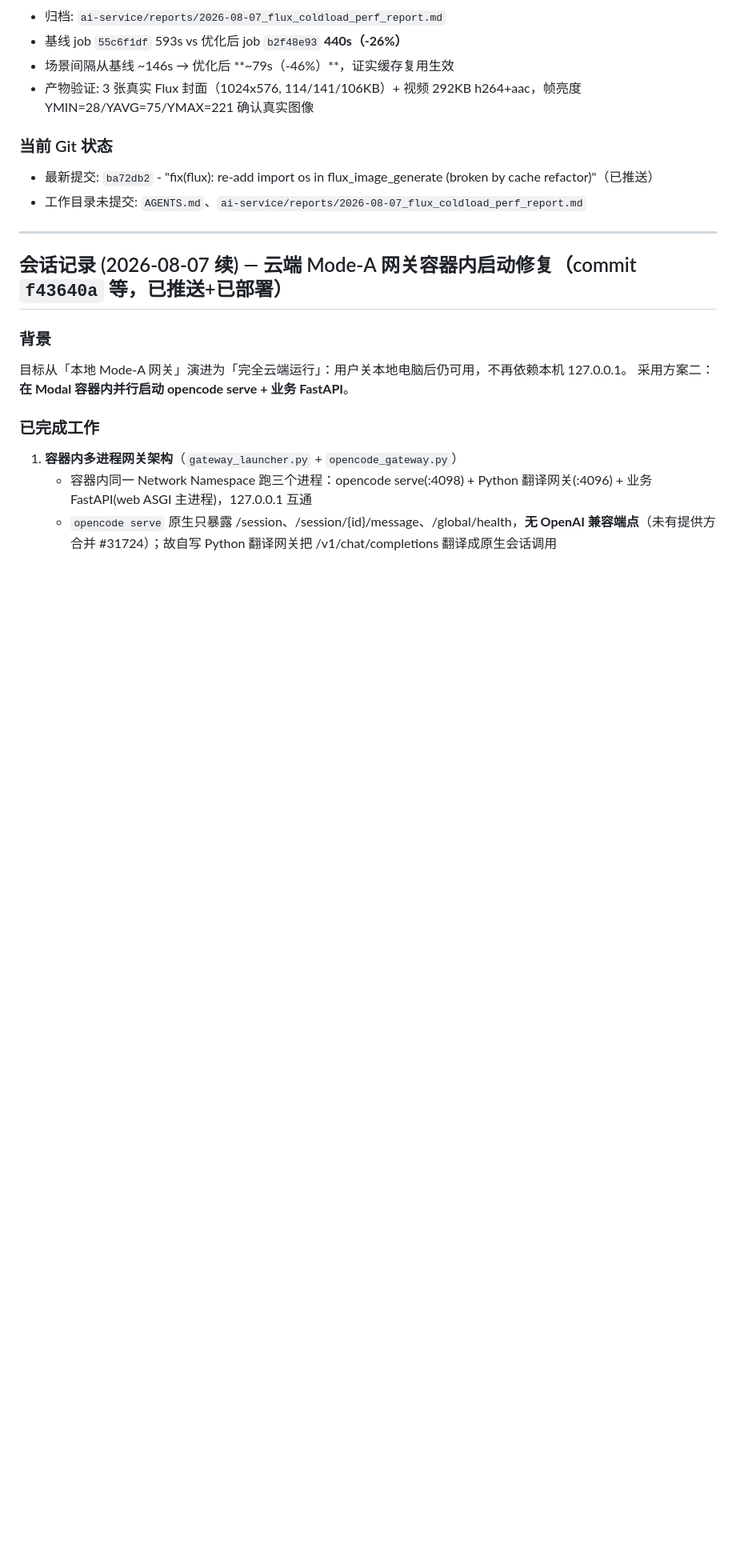
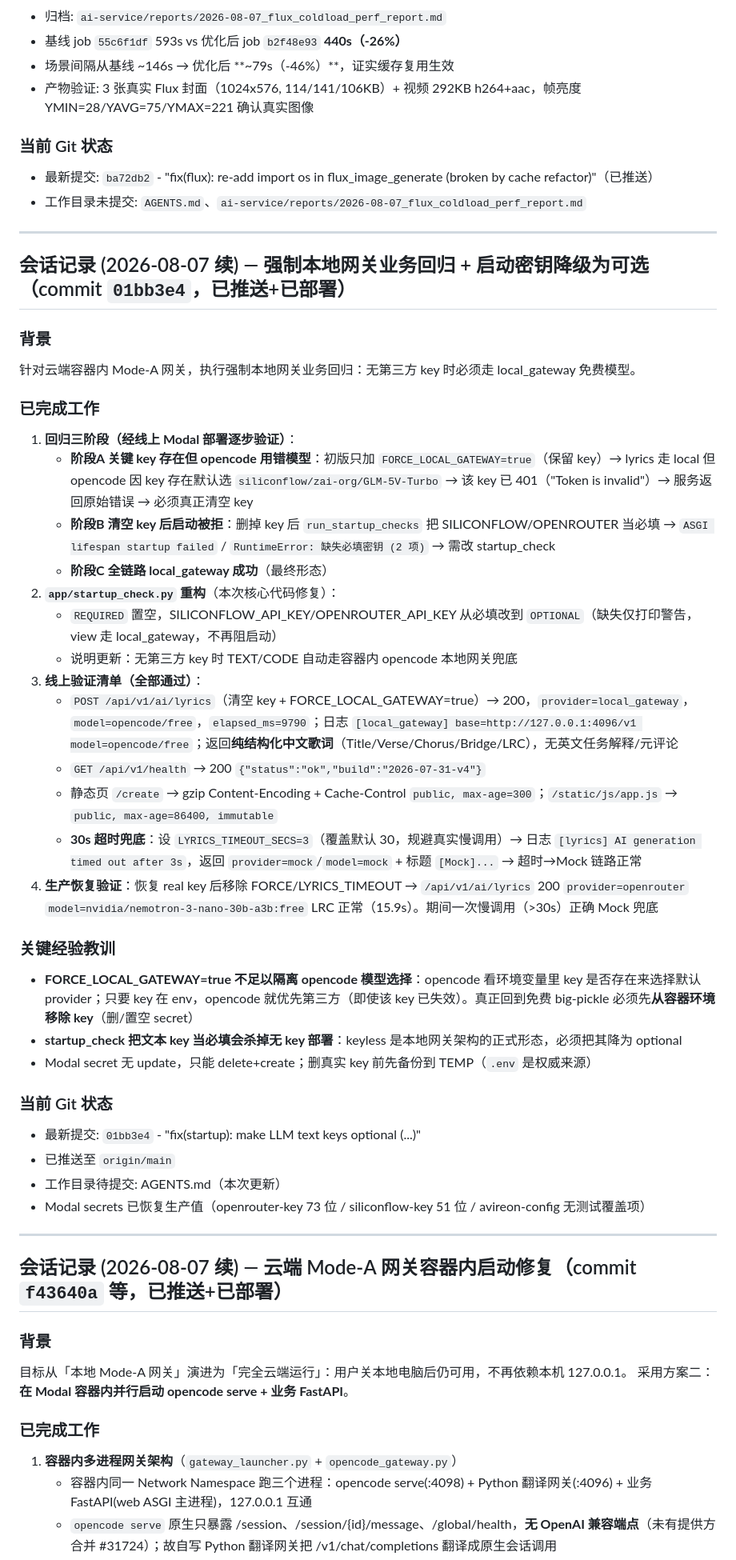
Before and after one commit to dingxingjing-stack/my-python-project, a Markdown page: AGENTS.md, the part around the change. Shown at 80% size. Rendered like a GitHub page; blank space fills up the shorter version.

Commit message:
docs: session record 2026-08-07 (local gateway regression + optional LLM keys)

```diff
--- a/AGENTS.md
+++ b/AGENTS.md
@@ -825,6 +825,39 @@
 
 ---
 
+## 会话记录 (2026-08-07 续) — 强制本地网关业务回归 + 启动密钥降级为可选（commit `01bb3e4`，已推送+已部署）
+
+### 背景
+针对云端容器内 Mode-A 网关，执行强制本地网关业务回归：无第三方 key 时必须走 local_gateway 免费模型。
+
+### 已完成工作
+1. **回归三阶段（经线上 Modal 部署逐步验证）**：
+   - **阶段A 关键 key 存在但 opencode 用错模型**：初版只加 `FORCE_LOCAL_GATEWAY=true`（保留 key）→ lyrics 走 local 但 opencode 因 key 存在默认选 `siliconflow/zai-org/GLM-5V-Turbo` → 该 key 已 401（"Token is invalid"）→ 服务返回原始错误 → 必须真正清空 key
+   - **阶段B 清空 key 后启动被拒**：删掉 key 后 `run_startup_checks` 把 SILICONFLOW/OPENROUTER 当必填 → `ASGI lifespan startup failed` / `RuntimeError: 缺失必填密钥 (2 项)` → 需改 startup_check
+   - **阶段C 全链路 local_gateway 成功**（最终形态）
+2. **`app/startup_check.py` 重构**（本次核心代码修复）：
+   - `REQUIRED` 置空，SILICONFLOW_API_KEY/OPENROUTER_API_KEY 从必填改到 `OPTIONAL`（缺失仅打印警告，view 走 local_gateway，不再阻启动）
+   - 说明更新：无第三方 key 时 TEXT/CODE 自动走容器内 opencode 本地网关兜底
+3. **线上验证清单（全部通过）**：
+   - `POST /api/v1/ai/lyrics`（清空 key + FORCE_LOCAL_GATEWAY=true）→ 200，`provider=local_gateway`，`model=opencode/free`，`elapsed_ms=9790`；日志 `[local_gateway] base=http://127.0.0.1:4096/v1 model=opencode/free`；返回**纯结构化中文歌词**（Title/Verse/Chorus/Bridge/LRC），无英文任务解释/元评论
+   - `GET /api/v1/health` → 200 `{"status":"ok","build":"2026-07-31-v4"}`
+   - 静态页 `/create` → gzip Content-Encoding + Cache-Control `public, max-age=300`；`/static/js/app.js` → `public, max-age=86400, immutable`
+   - **30s 超时兜底**：设 `LYRICS_TIMEOUT_SECS=3`（覆盖默认 30，规避真实慢调用）→ 日志 `[lyrics] AI generation timed out after 3s`，返回 `provider=mock`/`model=mock` + 标题 `[Mock]...` → 超时→Mock 链路正常
+4. **生产恢复验证**：恢复 real key 后移除 FORCE/LYRICS_TIMEOUT → `/api/v1/ai/lyrics` 200 `provider=openrouter` `model=nvidia/nemotron-3-nano-30b-a3b:free` LRC 正常（15.9s）。期间一次慢调用（>30s）正确 Mock 兜底
+
+### 关键经验教训
+- **FORCE_LOCAL_GATEWAY=true 不足以隔离 opencode 模型选择**：opencode 看环境变量里 key 是否存在来选择默认 provider；只要 key 在 env，opencode 就优先第三方（即使该 key 已失效）。真正回到免费 big-pickle 必须先**从容器环境移除 key**（删/置空 secret）
+- **startup_check 把文本 key 当必填会杀掉无 key 部署**：keyless 是本地网关架构的正式形态，必须把其降为 optional
+- Modal secret 无 update，只能 delete+create；删真实 key 前先备份到 TEMP（`.env` 是权威来源）
+
+### 当前 Git 状态
+- 最新提交: `01bb3e4` - "fix(startup): make LLM text keys optional (...)"
+- 已推送至 `origin/main`
+- 工作目录待提交: AGENTS.md（本次更新）
+- Modal secrets 已恢复生产值（openrouter-key 73 位 / siliconflow-key 51 位 / avireon-config 无测试覆盖项）
+
+---
+
 ## 会话记录 (2026-08-07 续) — 云端 Mode-A 网关容器内启动修复（commit `f43640a` 等，已推送+已部署）
 
 ### 背景
```
